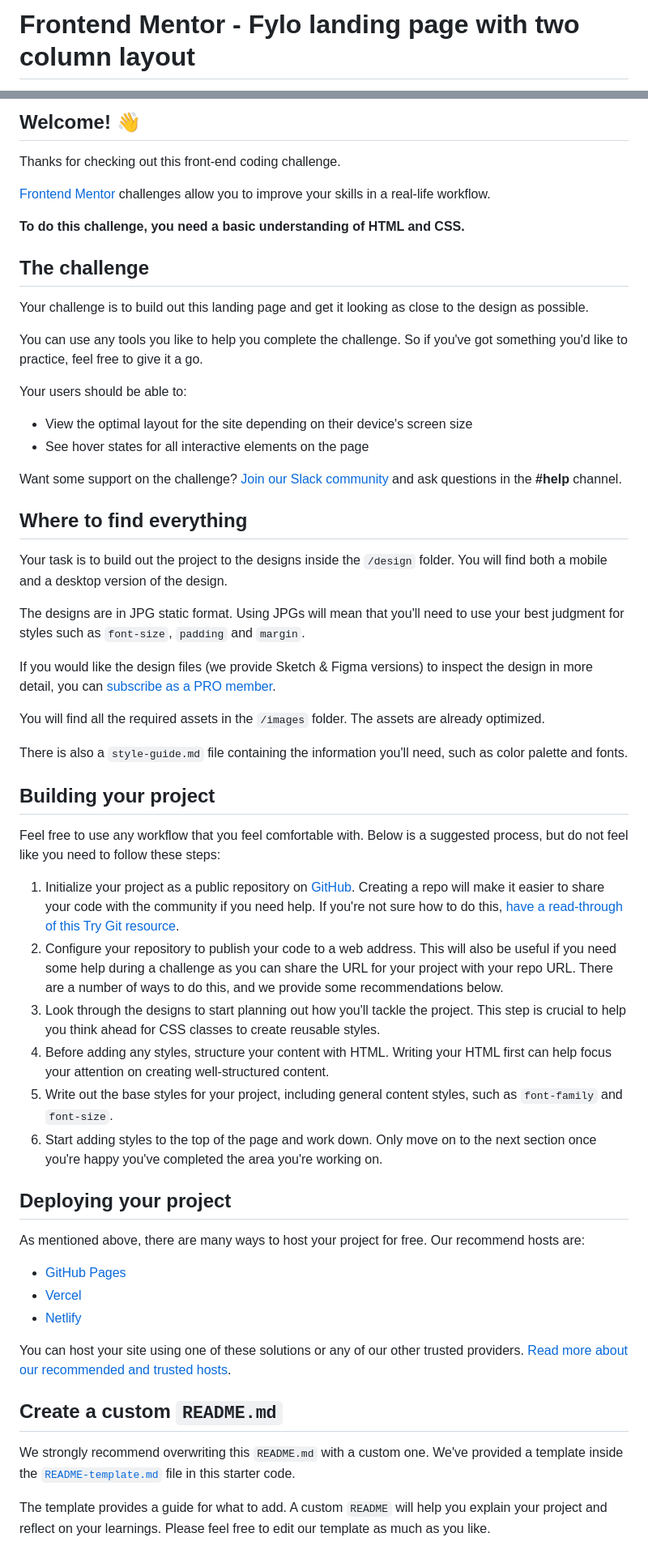
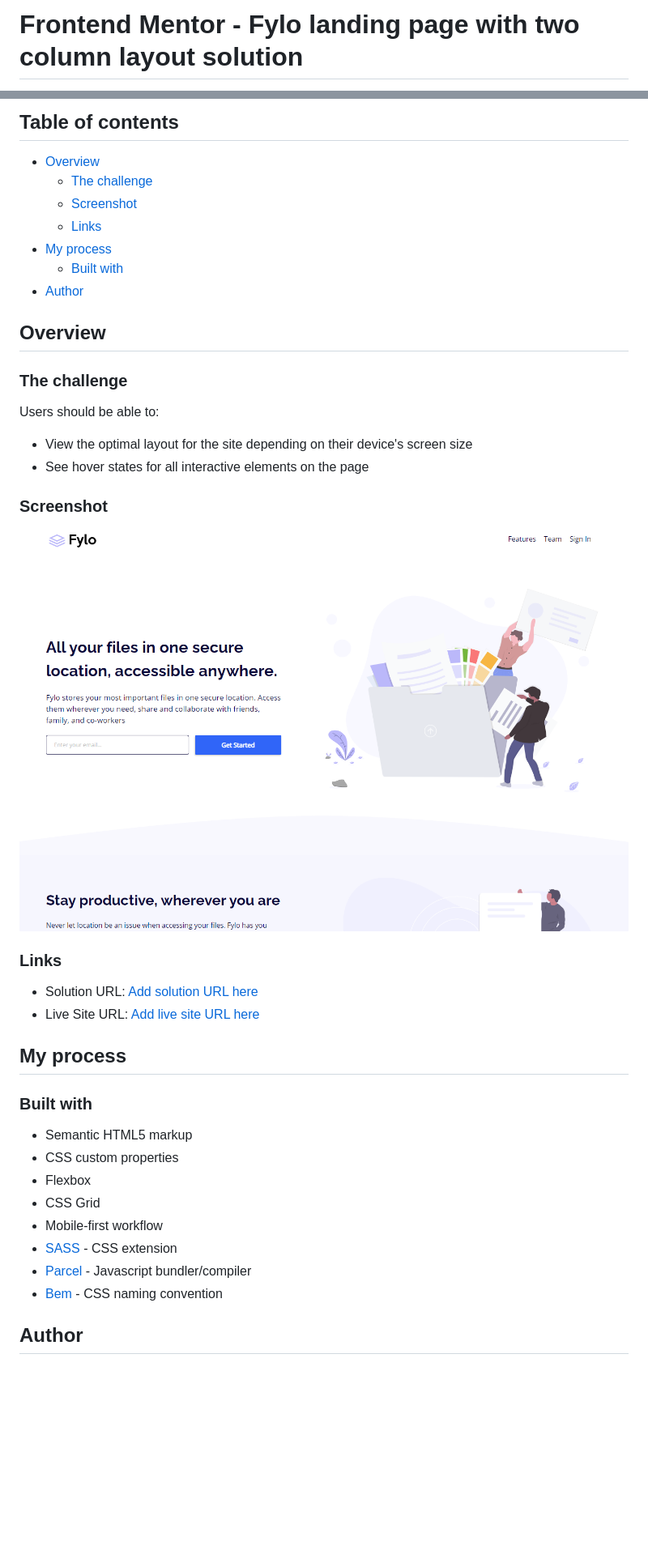
Before and after one commit to Otavio-Cipriano/fylo-landing-page, a Markdown page: README.md, 2 parts joined by grey strips. Shown: that part at 81% size. Rendered like a GitHub page; pictures changed too: screenshot.png (added); blank space fills up the shorter version.

```diff
--- a/README.md
+++ b/README.md
@@ -1,2 +1,2 @@
-# Frontend Mentor - Fylo landing page with two column layout
+# Frontend Mentor - Fylo landing page with two column layout solution
 
@@ -4,61 +4,47 @@
 
-## Welcome! 👋
+## Table of contents
 
-Thanks for checking out this front-end coding challenge.
+- [Overview](#overview)
+  - [The challenge](#the-challenge)
+  - [Screenshot](#screenshot)
+  - [Links](#links)
+- [My process](#my-process)
+  - [Built with](#built-with)
+- [Author](#author)
 
-[Frontend Mentor](https://www.frontendmentor.io) challenges allow you to improve your skills in a real-life workflow.
+## Overview
 
-**To do this challenge, you need a basic understanding of HTML and CSS.**
+### The challenge
 
-## The challenge
-
-Your challenge is to build out this landing page and get it looking as close to the design as possible.
-
-You can use any tools you like to help you complete the challenge. So if you've got something you'd like to practice, feel free to give it a go.
-
-Your users should be able to:
+Users should be able to:
 
 - View the optimal layout for the site depending on their device's screen size
 - See hover states for all interactive elements on the page
 
-Want some support on the challenge? [Join our Slack community](https://www.frontendmentor.io/slack) and ask questions in the **#help** channel.
+### Screenshot
 
-## Where to find everything
+![](./screenshot.png)
 
-Your task is to build out the project to the designs inside the `/design` folder. You will find both a mobile and a desktop version of the design.
 
-The designs are in JPG static format. Using JPGs will mean that you'll need to use your best judgment for styles such as `font-size`, `padding` and `margin`.
+### Links
 
-If you would like the design files (we provide Sketch & Figma versions) to inspect the design in more detail, you can [subscribe as a PRO member](https://www.frontendmentor.io/pro).
+- Solution URL: [Add solution URL here](https://your-solution-url.com)
+- Live Site URL: [Add live site URL here](https://your-live-site-url.com)
 
-You will find all the required assets in the `/images` folder. The assets are already optimized.
+## My process
 
-There is also a `style-guide.md` file containing the information you'll need, such as color palette and fonts.
+### Built with
 
-## Building your project
+- Semantic HTML5 markup
+- CSS custom properties
+- Flexbox
+- CSS Grid
+- Mobile-first workflow
+- [SASS](https://sass-lang.com/) - CSS extension
+- [Parcel](https://parceljs.org) - Javascript bundler/compiler
+- [Bem](http://getbem.com/) - CSS naming convention
 
-Feel free to use any workflow that you feel comfortable with. Below is a suggested process, but do not feel like you need to follow these steps:
 
-1. Initialize your project as a public repository on [GitHub](https://github.com/). Creating a repo will make it easier to share your code with the community if you need help. If you're not sure how to do this, [have a read-through of this Try Git resource](https://try.github.io/).
-2. Configure your repository to publish your code to a web address. This will also be useful if you need some help during a challenge as you can share the URL for your project with your repo URL. There are a number of ways to do this, and we provide some recommendations below.
-3. Look through the designs to start planning out how you'll tackle the project. This step is crucial to help you think ahead for CSS classes to create reusable styles.
-4. Before adding any styles, structure your content with HTML. Writing your HTML first can help focus your attention on creating well-structured content.
-5. Write out the base styles for your project, including general content styles, such as `font-family` and `font-size`.
-6. Start adding styles to the top of the page and work down. Only move on to the next section once you're happy you've completed the area you're working on.
+## Author
 
-## Deploying your project
 
-As mentioned above, there are many ways to host your project for free. Our recommend hosts are:
-
-- [GitHub Pages](https://pages.github.com/)
-- [Vercel](https://vercel.com/)
-- [Netlify](https://www.netlify.com/)
-
-You can host your site using one of these solutions or any of our other trusted providers. [Read more about our recommended and trusted hosts](https://medium.com/frontend-mentor/frontend-mentor-trusted-hosting-providers-bf000dfebe).
-
-## Create a custom `README.md`
-
-We strongly recommend overwriting this `README.md` with a custom one. We've provided a template inside the [`README-template.md`](./README-template.md) file in this starter code.
-
-The template provides a guide for what to add. A custom `README` will help you explain your project and reflect on your learnings. Please feel free to edit our template as much as you like.
-
```
Also changed, not shown: other parts of README.md (+3 -29 lines).
